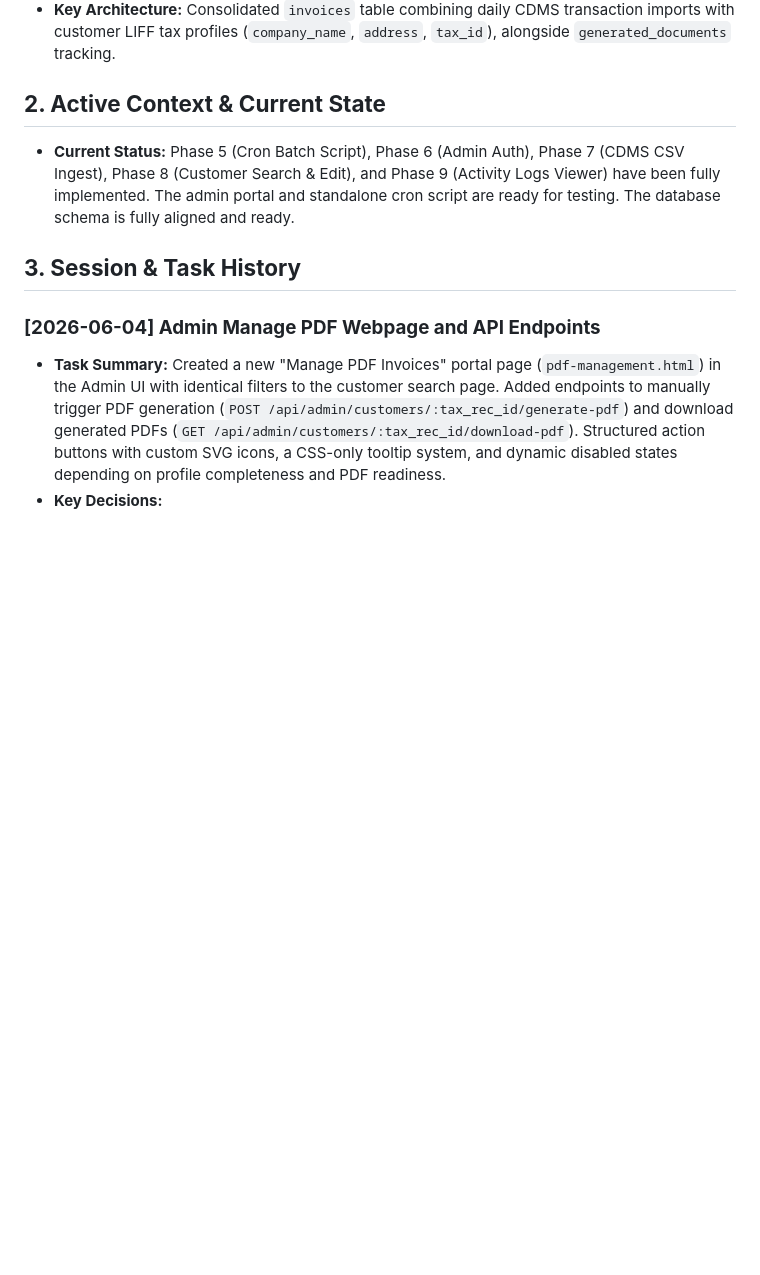
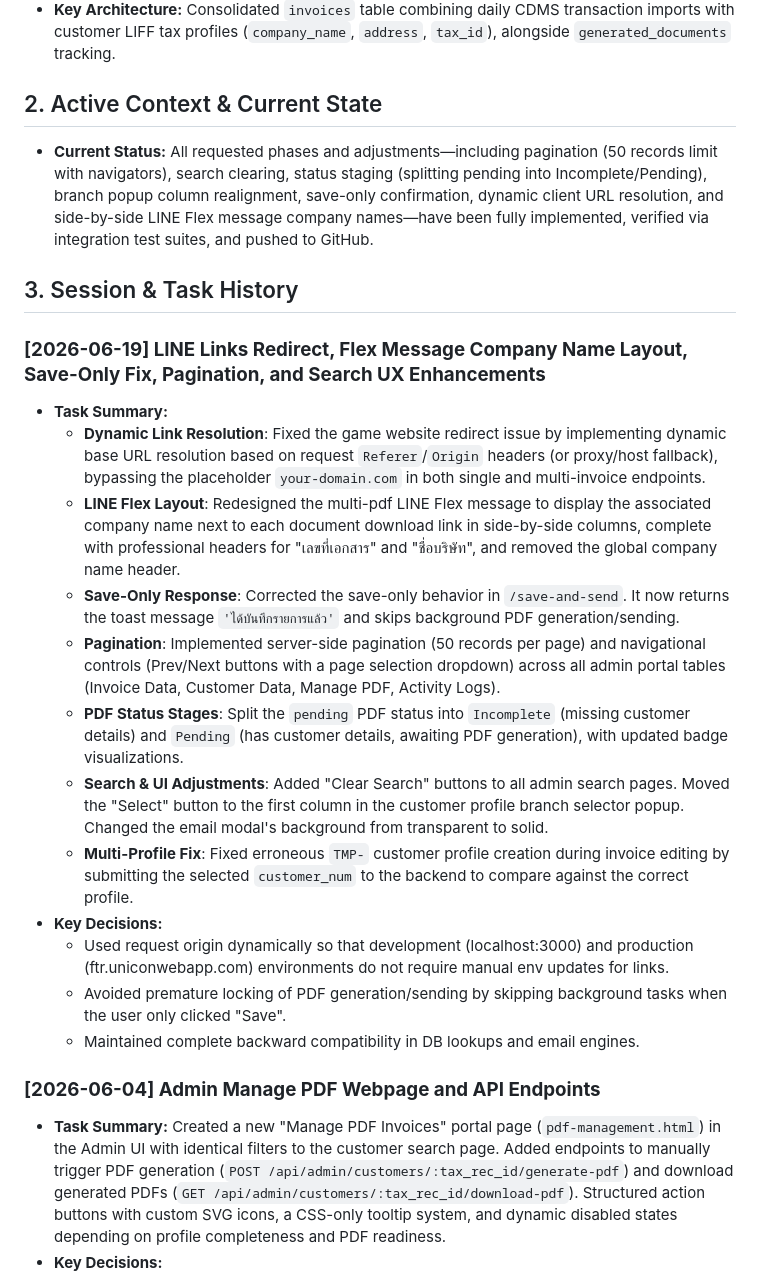
Before and after one commit to ssaelao-wq/ftr, a Markdown page: MEMORY.md, the part around the change. Rendered like a GitHub page; blank space fills up the shorter version.

Commit message:
Update MEMORY.md with Phase 6 completions

```diff
--- a/MEMORY.md
+++ b/MEMORY.md
@@ -7,10 +7,24 @@ This document serves as the persistent memory and active log for the Full Tax Re
 * **Core Goal:** Automate the transition from physical "Brief Tax Invoices" to digital Full Tax Invoices via Line Official Account (OA) and LIFF forms.
 * **Key Architecture:** Consolidated `invoices` table combining daily CDMS transaction imports with customer LIFF tax profiles (`company_name`, `address`, `tax_id`), alongside `generated_documents` tracking.
 
-## **2. Active Context & Current State**
-* **Current Status:** Phase 5 (Cron Batch Script), Phase 6 (Admin Auth), Phase 7 (CDMS CSV Ingest), Phase 8 (Customer Search & Edit), and Phase 9 (Activity Logs Viewer) have been fully implemented. The admin portal and standalone cron script are ready for testing. The database schema is fully aligned and ready.
+## 2. Active Context & Current State
+* **Current Status:** All requested phases and adjustments—including pagination (50 records limit with navigators), search clearing, status staging (splitting pending into Incomplete/Pending), branch popup column realignment, save-only confirmation, dynamic client URL resolution, and side-by-side LINE Flex message company names—have been fully implemented, verified via integration test suites, and pushed to GitHub.
 
-## **3. Session & Task History**
+## 3. Session & Task History
+
+### **[2026-06-19] LINE Links Redirect, Flex Message Company Name Layout, Save-Only Fix, Pagination, and Search UX Enhancements**
+* **Task Summary:**
+  - **Dynamic Link Resolution**: Fixed the game website redirect issue by implementing dynamic base URL resolution based on request `Referer`/`Origin` headers (or proxy/host fallback), bypassing the placeholder `your-domain.com` in both single and multi-invoice endpoints.
+  - **LINE Flex Layout**: Redesigned the multi-pdf LINE Flex message to display the associated company name next to each document download link in side-by-side columns, complete with professional headers for "เลขที่เอกสาร" and "ชื่อบริษัท", and removed the global company name header.
+  - **Save-Only Response**: Corrected the save-only behavior in `/save-and-send`. It now returns the toast message `'ได้บันทึกรายการแล้ว'` and skips background PDF generation/sending.
+  - **Pagination**: Implemented server-side pagination (50 records per page) and navigational controls (Prev/Next buttons with a page selection dropdown) across all admin portal tables (Invoice Data, Customer Data, Manage PDF, Activity Logs).
+  - **PDF Status Stages**: Split the `pending` PDF status into `Incomplete` (missing customer details) and `Pending` (has customer details, awaiting PDF generation), with updated badge visualizations.
+  - **Search & UI Adjustments**: Added "Clear Search" buttons to all admin search pages. Moved the "Select" button to the first column in the customer profile branch selector popup. Changed the email modal's background from transparent to solid.
+  - **Multi-Profile Fix**: Fixed erroneous `TMP-` customer profile creation during invoice editing by submitting the selected `customer_num` to the backend to compare against the correct profile.
+* **Key Decisions:**
+  - Used request origin dynamically so that development (localhost:3000) and production (ftr.uniconwebapp.com) environments do not require manual env updates for links.
+  - Avoided premature locking of PDF generation/sending by skipping background tasks when the user only clicked "Save".
+  - Maintained complete backward compatibility in DB lookups and email engines.
 
 ### **[2026-06-04] Admin Manage PDF Webpage and API Endpoints**
 * **Task Summary:** Created a new "Manage PDF Invoices" portal page (`pdf-management.html`) in the Admin UI with identical filters to the customer search page. Added endpoints to manually trigger PDF generation (`POST /api/admin/customers/:tax_rec_id/generate-pdf`) and download generated PDFs (`GET /api/admin/customers/:tax_rec_id/download-pdf`). Structured action buttons with custom SVG icons, a CSS-only tooltip system, and dynamic disabled states depending on profile completeness and PDF readiness.
```
